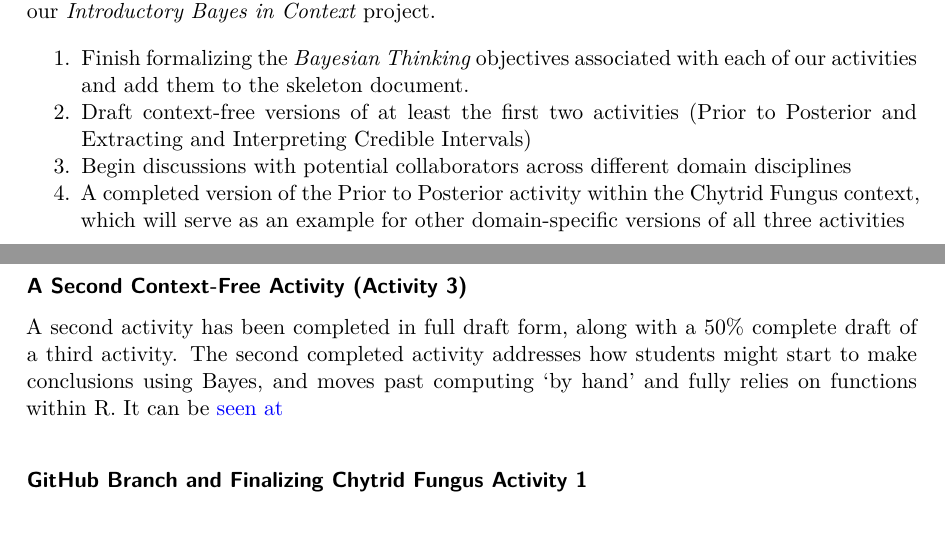
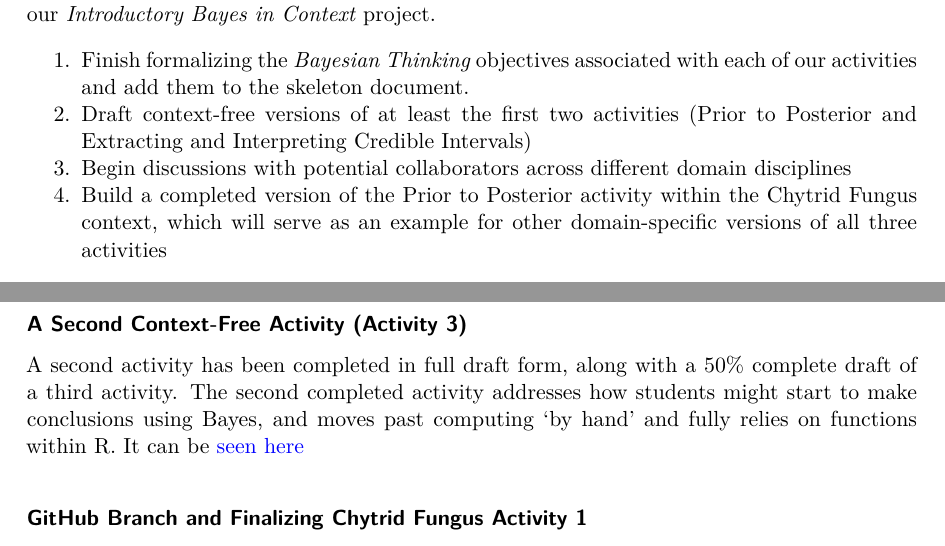
Before and after one commit to agmath/IntroductoryBayesInContext, a Quarto document (NovemberProgressReport.qmd): two parts of pages 1 and 2 of 2, joined at a grey line, cut so that both start at the same text. The pictures show the output file NovemberProgressReport.pdf that the author committed with the source.

Commit message:
Progress report

```diff
--- a/NovemberProgressReport.qmd
+++ b/NovemberProgressReport.qmd
@@ -20,7 +20,7 @@ In October, Adam and Laura set out to complete the following major tasks associa
 1. Finish formalizing the *Bayesian Thinking* objectives associated with each of our activities and add them to the skeleton document.
 2. Draft context-free versions of at least the first two activities (Prior to Posterior and Extracting and Interpreting Credible Intervals)
 3. Begin discussions with potential collaborators across different domain disciplines
-4. A completed version of the Prior to Posterior activity within the Chytrid Fungus context, which will serve as an example for other domain-specific versions of all three activities
+4. Build a completed version of the Prior to Posterior activity within the Chytrid Fungus context, which will serve as an example for other domain-specific versions of all three activities
 
 We are pleased to report that we are *mostly* "on-track" with these items. One pertinent note to make before reading on is that, while we sought out to finish drafts of our first two activities by the end of October, we have finished drafts of the first and third activities instead. That is, we've delivered two completed draft activities, but they are not the two we had initially indicated.
 
@@ -30,7 +30,7 @@ Bayesian thinking objectives have been fully written for Activity 1 and Activity
 
 #### A Second Context-Free Activity (Activity 3)
 
-A second activity has been completed in full draft form, along with a 50% complete draft of a third activity.  The second completed activity addresses how students might start to make conclusions using Bayes, and moves past computing 'by hand' and fully relies on functions within R.  It can be [seen at](https://github.com/agmath/Bayes-BATS-tier2/blob/main/ContextFreeActivity3.html)
+A second activity has been completed in full draft form, along with a 50% complete draft of a third activity.  The second completed activity addresses how students might start to make conclusions using Bayes, and moves past computing 'by hand' and fully relies on functions within R.  It can be [seen here](https://github.com/agmath/Bayes-BATS-tier2/ContextFreeActivity3.html)
 
 #### GitHub Branch and Finalizing Chytrid Fungus Activity 1
 
```
Also changed, not shown: NovemberProgressReport.pdf.
